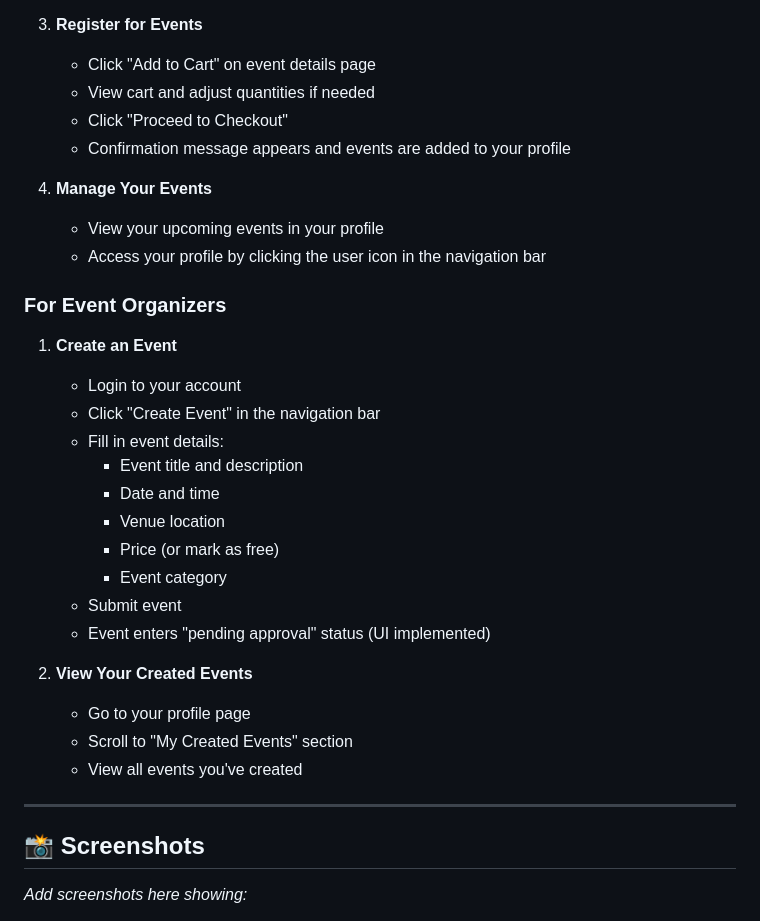
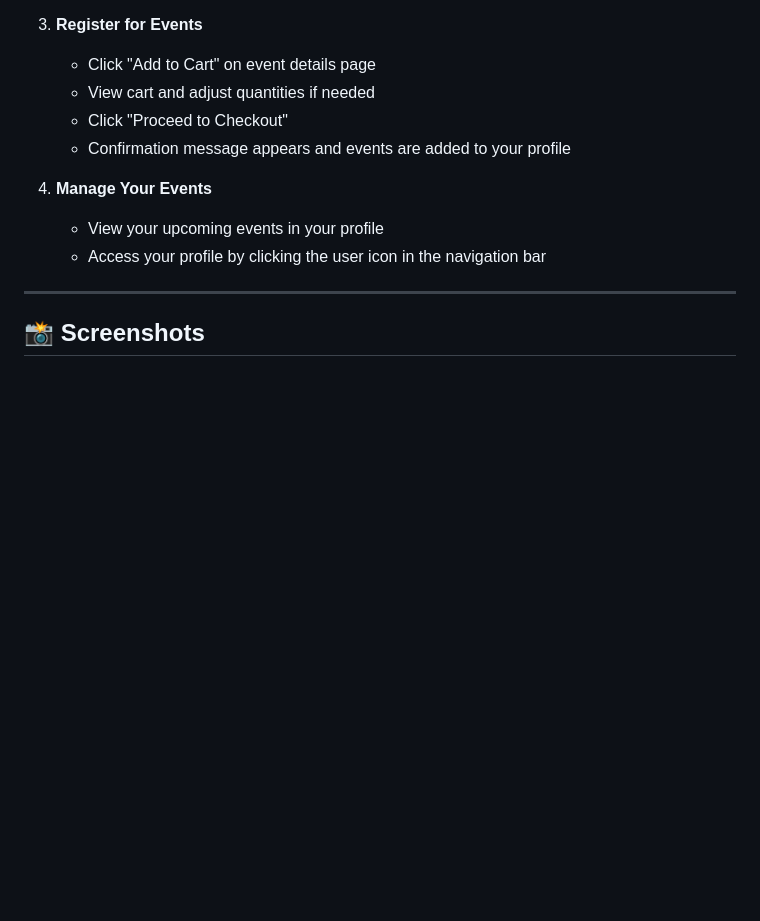
Before and after one commit to haniyahumair/QC3002-Group-Project-Events-Manager-Software, a Markdown page: README.md, the part around one of its changes. Drawn GitHub-style; blank space fills up the shorter version.

Commit message:
Revise README
Removed event organizer instructions and updated screenshots.

Signed-off-by: Haniyah Umair <155897740+haniyahumair@users.noreply.github.com>

```diff
--- a/README.md
+++ b/README.md
@@ -180,28 +180,8 @@ campus-connect/
    - View your upcoming events in your profile
    - Access your profile by clicking the user icon in the navigation bar
 
-### For Event Organizers
-
-1. **Create an Event**
-   - Login to your account
-   - Click "Create Event" in the navigation bar
-   - Fill in event details:
-     - Event title and description
-     - Date and time
-     - Venue location
-     - Price (or mark as free)
-     - Event category
-   - Submit event
-   - Event enters "pending approval" status (UI implemented)
-
-2. **View Your Created Events**
-   - Go to your profile page
-   - Scroll to "My Created Events" section
-   - View all events you've created
-
 ---
 
 ## 📸 Screenshots
 
-*Add screenshots here showing:*
 - Homepage with event cards
```
Also changed, not shown: other parts of README.md (+18 -1 lines).
